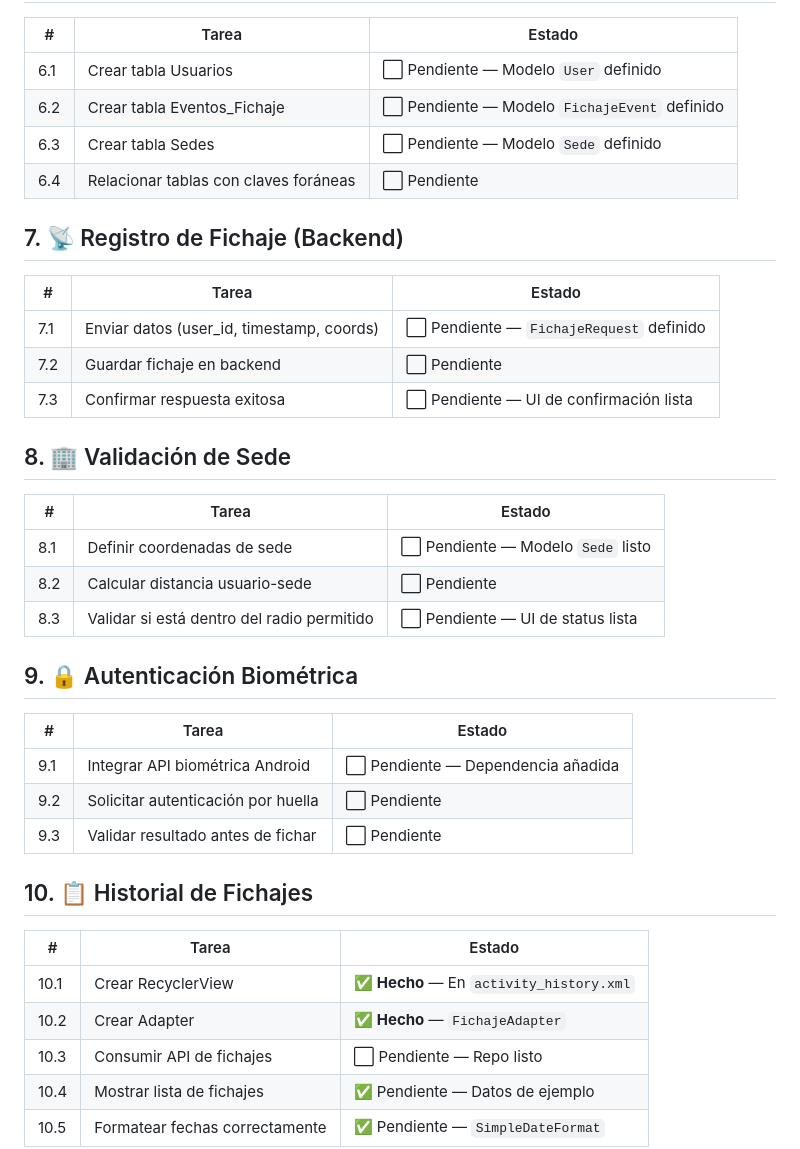
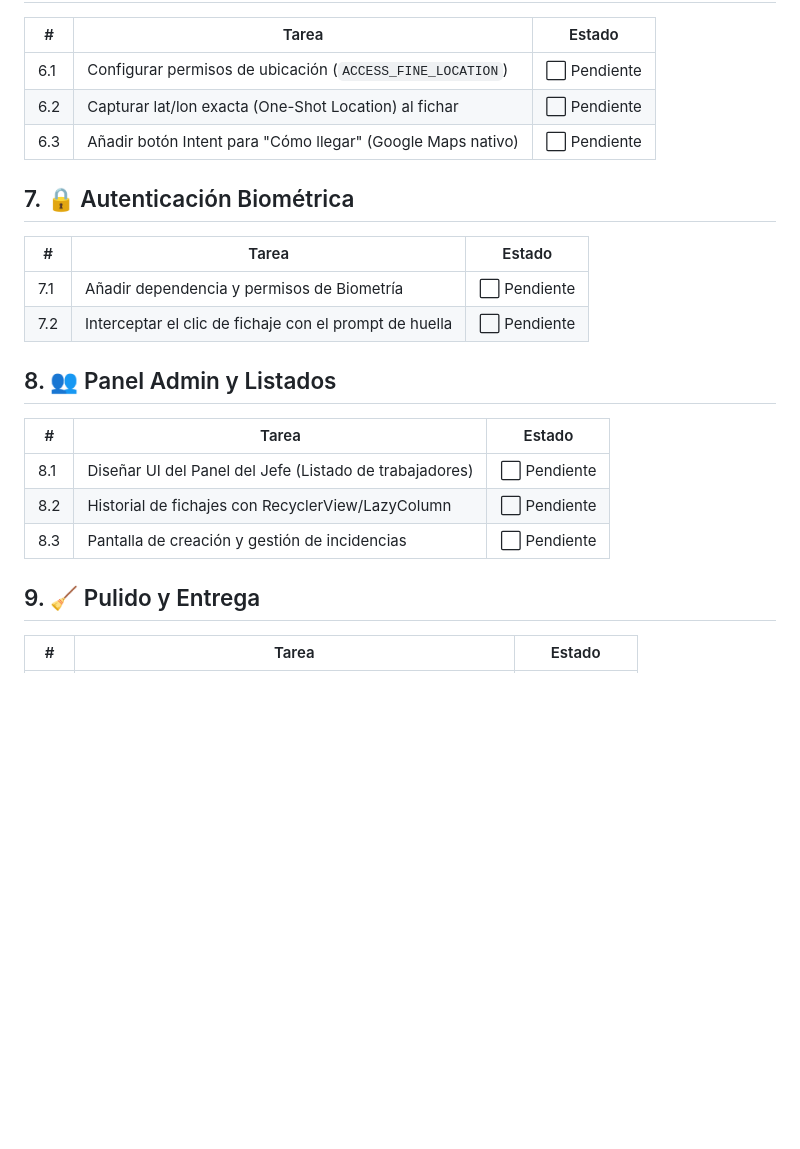
Before and after one commit to alejandrobellver/BioGeo-Check, a Markdown page: todo_biogeo_check.md, the part around one of its changes. GitHub-like rendering; blank space fills up the shorter version.

```diff
--- a/todo_biogeo_check.md
+++ b/todo_biogeo_check.md
@@ -59,42 +51,26 @@
 
 | # | Tarea | Estado |
 |---|-------|--------|
-| 6.1 | Crear tabla Usuarios | ⬜ Pendiente — Modelo `User` definido |
-| 6.2 | Crear tabla Eventos_Fichaje | ⬜ Pendiente — Modelo `FichajeEvent` definido |
-| 6.3 | Crear tabla Sedes | ⬜ Pendiente — Modelo `Sede` definido |
-| 6.4 | Relacionar tablas con claves foráneas | ⬜ Pendiente |
+| 6.1 | Configurar permisos de ubicación (`ACCESS_FINE_LOCATION`) | ⬜ Pendiente |
+| 6.2 | Capturar lat/lon exacta (One-Shot Location) al fichar | ⬜ Pendiente |
+| 6.3 | Añadir botón Intent para "Cómo llegar" (Google Maps nativo) | ⬜ Pendiente |
 
-## 7. 📡 Registro de Fichaje (Backend)
+## 7. 🔒 Autenticación Biométrica
 
 | # | Tarea | Estado |
 |---|-------|--------|
-| 7.1 | Enviar datos (user_id, timestamp, coords) | ⬜ Pendiente — `FichajeRequest` definido |
-| 7.2 | Guardar fichaje en backend | ⬜ Pendiente |
-| 7.3 | Confirmar respuesta exitosa | ⬜ Pendiente — UI de confirmación lista |
+| 7.1 | Añadir dependencia y permisos de Biometría | ⬜ Pendiente |
+| 7.2 | Interceptar el clic de fichaje con el prompt de huella | ⬜ Pendiente |
 
-## 8. 🏢 Validación de Sede
+## 8. 👥 Panel Admin y Listados
 
 | # | Tarea | Estado |
 |---|-------|--------|
-| 8.1 | Definir coordenadas de sede | ⬜ Pendiente — Modelo `Sede` listo |
-| 8.2 | Calcular distancia usuario-sede | ⬜ Pendiente |
-| 8.3 | Validar si está dentro del radio permitido | ⬜ Pendiente — UI de status lista |
+| 8.1 | Diseñar UI del Panel del Jefe (Listado de trabajadores) | ⬜ Pendiente |
+| 8.2 | Historial de fichajes con RecyclerView/LazyColumn | ⬜ Pendiente |
+| 8.3 | Pantalla de creación y gestión de incidencias | ⬜ Pendiente |
 
-## 9. 🔒 Autenticación Biométrica
+## 9. 🧹 Pulido y Entrega
 
 | # | Tarea | Estado |
 |---|-------|--------|
-| 9.1 | Integrar API biométrica Android | ⬜ Pendiente — Dependencia añadida |
-| 9.2 | Solicitar autenticación por huella | ⬜ Pendiente |
-| 9.3 | Validar resultado antes de fichar | ⬜ Pendiente |
-
-## 10. 📋 Historial de Fichajes
-
-| # | Tarea | Estado |
-|---|-------|--------|
-| 10.1 | Crear RecyclerView | ✅ **Hecho** — En `activity_history.xml` |
-| 10.2 | Crear Adapter | ✅ **Hecho** — `FichajeAdapter` |
-| 10.3 | Consumir API de fichajes | ⬜ Pendiente — Repo listo |
-| 10.4 | Mostrar lista de fichajes | ✅ Pendiente — Datos de ejemplo |
-| 10.5 | Formatear fechas correctamente | ✅ Pendiente — `SimpleDateFormat` |
-
```
Also changed, not shown: other parts of todo_biogeo_check.md (+44 -75 lines).
